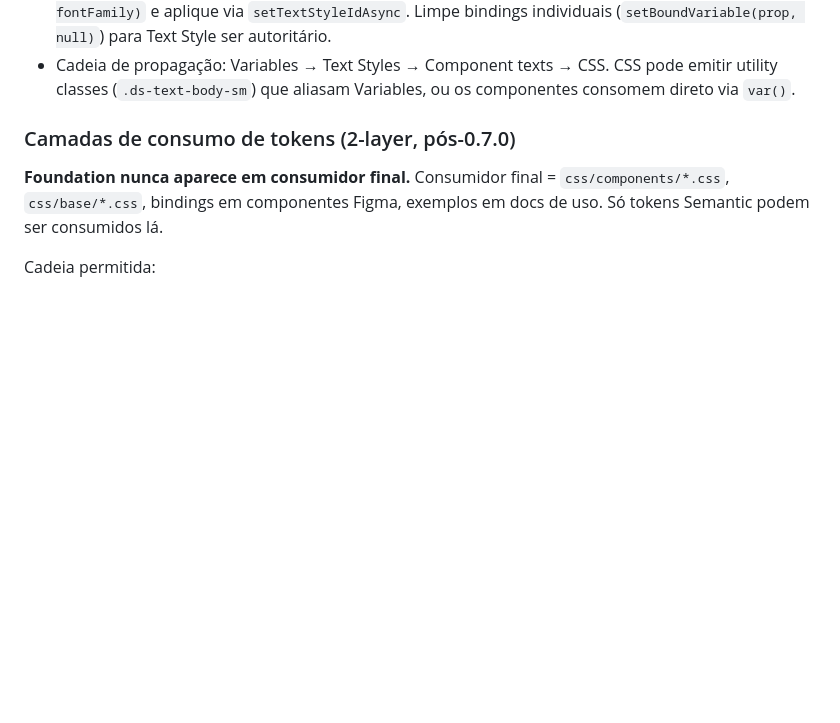
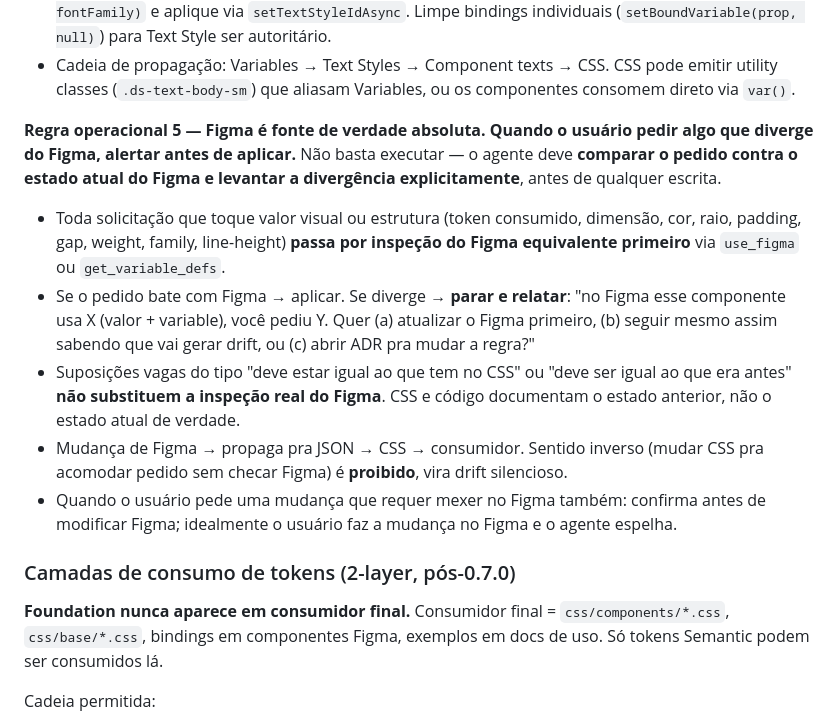
Before and after one commit to uxindesign/design-system-core, a Markdown page: CLAUDE.md, the part around the change. Rendered like a GitHub page; blank space fills up the shorter version.

Commit message:
docs(claude): regra operacional 5 — Figma fonte de verdade, alertar drift no pedido
Adiciona regra explícita: quando o usuário pede algo que diverge do Figma,
o agente deve parar, comparar contra Figma e levantar a divergência ANTES
de aplicar. Suposições baseadas no CSS atual ou em "como era antes" não
substituem inspeção real do Figma.

Documenta as 3 opções para resolver divergência: (a) atualizar Figma,
(b) prosseguir conscientemente com drift, (c) abrir ADR.

Co-Authored-By: Claude Opus 4.7 (1M context) <noreply@anthropic.com>

```diff
--- a/CLAUDE.md
+++ b/CLAUDE.md
@@ -63,6 +63,14 @@ Quando há divergência entre artefatos, resolve-se por tipo de informação:
 - Texto de componente recebe `textStyleId`, **não bindings individuais por prop**. Mistura dos dois é débito (resolve sequência de prioridade ambígua).
 - Quando criar texto novo, escolha o Text Style apropriado pela combinação `(fontSize, fontWeight, fontFamily)` e aplique via `setTextStyleIdAsync`. Limpe bindings individuais (`setBoundVariable(prop, null)`) para Text Style ser autoritário.
 - Cadeia de propagação: Variables → Text Styles → Component texts → CSS. CSS pode emitir utility classes (`.ds-text-body-sm`) que aliasam Variables, ou os componentes consomem direto via `var()`.
+
+**Regra operacional 5 — Figma é fonte de verdade absoluta. Quando o usuário pedir algo que diverge do Figma, alertar antes de aplicar.** Não basta executar — o agente deve **comparar o pedido contra o estado atual do Figma e levantar a divergência explicitamente**, antes de qualquer escrita.
+
+- Toda solicitação que toque valor visual ou estrutura (token consumido, dimensão, cor, raio, padding, gap, weight, family, line-height) **passa por inspeção do Figma equivalente primeiro** via `use_figma` ou `get_variable_defs`.
+- Se o pedido bate com Figma → aplicar. Se diverge → **parar e relatar**: "no Figma esse componente usa X (valor + variable), você pediu Y. Quer (a) atualizar o Figma primeiro, (b) seguir mesmo assim sabendo que vai gerar drift, ou (c) abrir ADR pra mudar a regra?"
+- Suposições vagas do tipo "deve estar igual ao que tem no CSS" ou "deve ser igual ao que era antes" **não substituem a inspeção real do Figma**. CSS e código documentam o estado anterior, não o estado atual de verdade.
+- Mudança de Figma → propaga pra JSON → CSS → consumidor. Sentido inverso (mudar CSS pra acomodar pedido sem checar Figma) é **proibido**, vira drift silencioso.
+- Quando o usuário pede uma mudança que requer mexer no Figma também: confirma antes de modificar Figma; idealmente o usuário faz a mudança no Figma e o agente espelha.
 
 ### Camadas de consumo de tokens (2-layer, pós-0.7.0)
 
```
